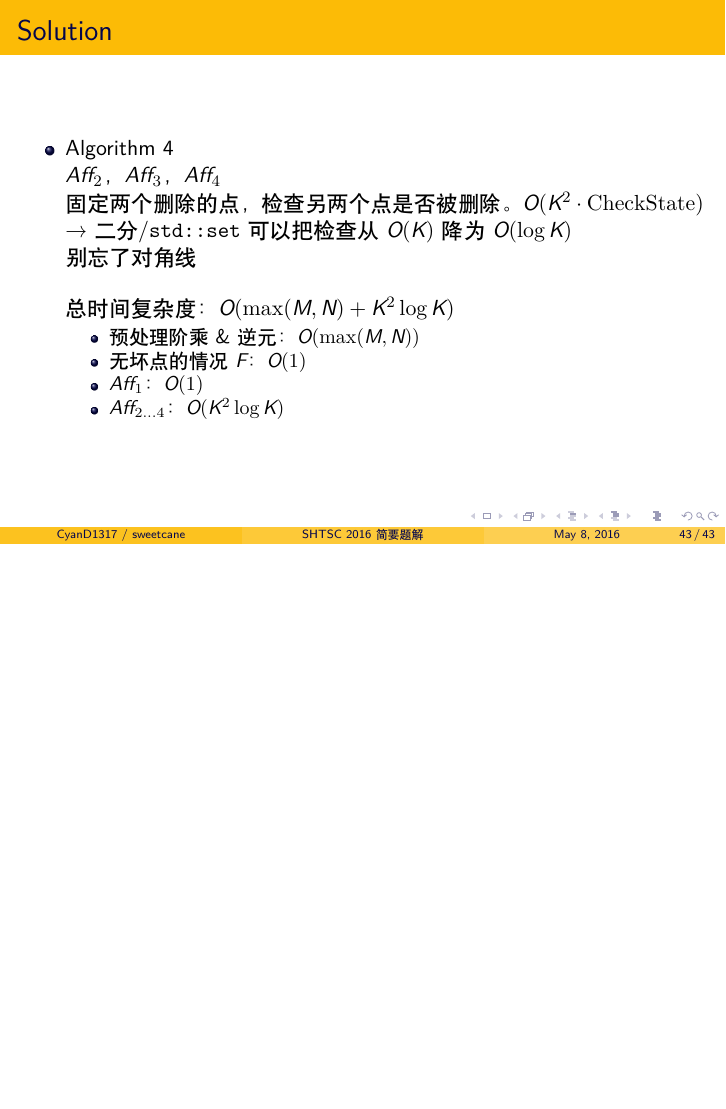
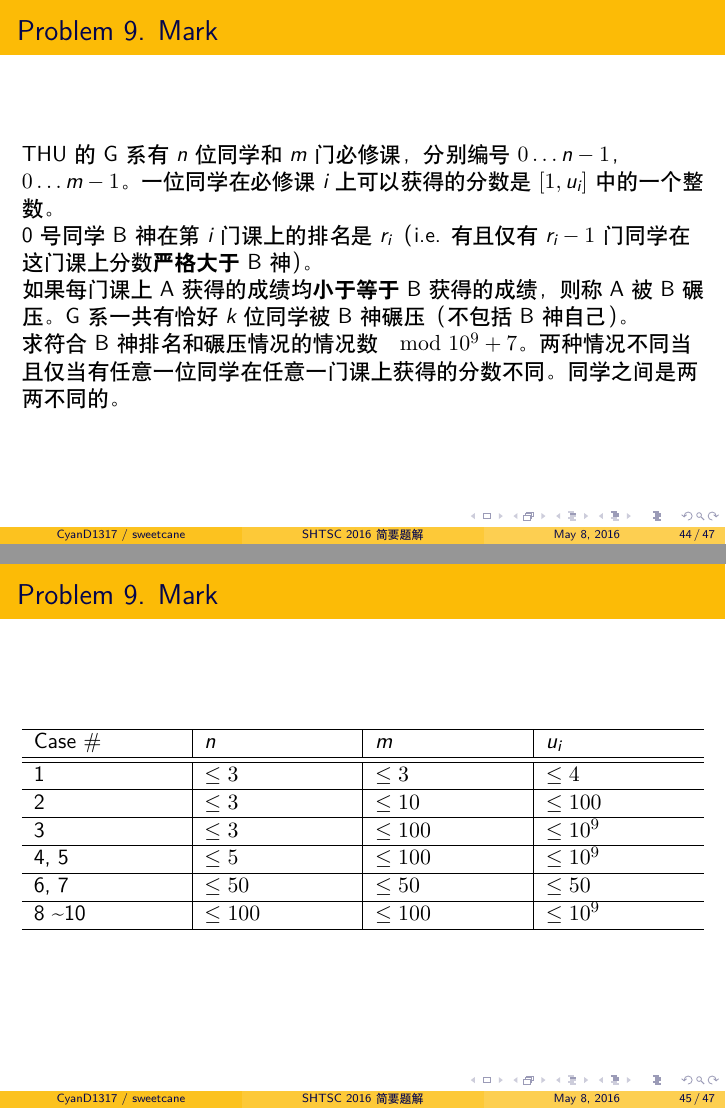
Before and after one commit to hsefz2018/fictional-octo-winner, LaTeX slides (slide/main.tex): page 81 of 81 before the commit and pages 82 and 83 of 85 after it, the two joined at a grey line, the shorter picture padded with empty space. Compiled offline with XeLaTeX.

Commit message:
水不完 Day 3 C

```diff
--- a/slide/main.tex
+++ b/slide/main.tex
@@ -819,3 +819,34 @@ Case \# & $N, M$ & $K$ \\ \hline \hline
 
 \end{frame}
 
+%%%%%%%%%%%%%%%%%%%%%%%% Day 3 C %%%%%%%%%%%%%%%%%%%%%%%%
+
+\begin{frame}{Problem 9. Mark}
+
+THU 的 G 系有 $n$ 位同学和 $m$ 门必修课，分别编号 $0 \dots n - 1$，$0 \dots m - 1$。
+一位同学在必修课 $i$ 上可以获得的分数是 $[1, u_i]$ 中的一个整数。
+
+0 号同学 B 神在第 $i$ 门课上的排名是 $r_i$（i.e. 有且仅有 $r_i - 1$ 门同学
+在这门课上分数\textbf{严格大于} B 神）。
+
+如果每门课上 A 获得的成绩均\textbf{小于等于} B 获得的成绩，则称 A 被 B 碾压。
+G 系一共有恰好 $k$ 位同学被 B 神碾压（不包括 B 神自己）。
+
+求符合 B 神排名和碾压情况的情况数 $\mod 10^9 + 7$。两种情况不同当且仅当
+有任意一位同学在任意一门课上获得的分数不同。同学之间是两两不同的。
+
+\end{frame}
+
+\begin{frame}{Problem 9. Mark}
+
+\begin{tabularx}{\textwidth}{X|X|X|X} \hline
+Case \# & $n$ & $m$ & $u_i$ \\ \hline \hline
+1    & $\leq 3$   & $\leq 3$   & $\leq 4$    \\ \hline
+2    & $\leq 3$   & $\leq 10$  & $\leq 100$  \\ \hline
+3    & $\leq 3$   & $\leq 100$ & $\leq 10^9$ \\ \hline
+4, 5 & $\leq 5$   & $\leq 100$ & $\leq 10^9$ \\ \hline
+6, 7 & $\leq 50$  & $\leq 50$  & $\leq 50$   \\ \hline
+8 \textasciitilde 10 & $\leq 100$ & $\leq 100$ & $\leq 10^9$ \\ \hline
+\end{tabularx}
+
+\end{frame}
```
Also changed, not shown: slide/main.tex (32 more changed lines).
